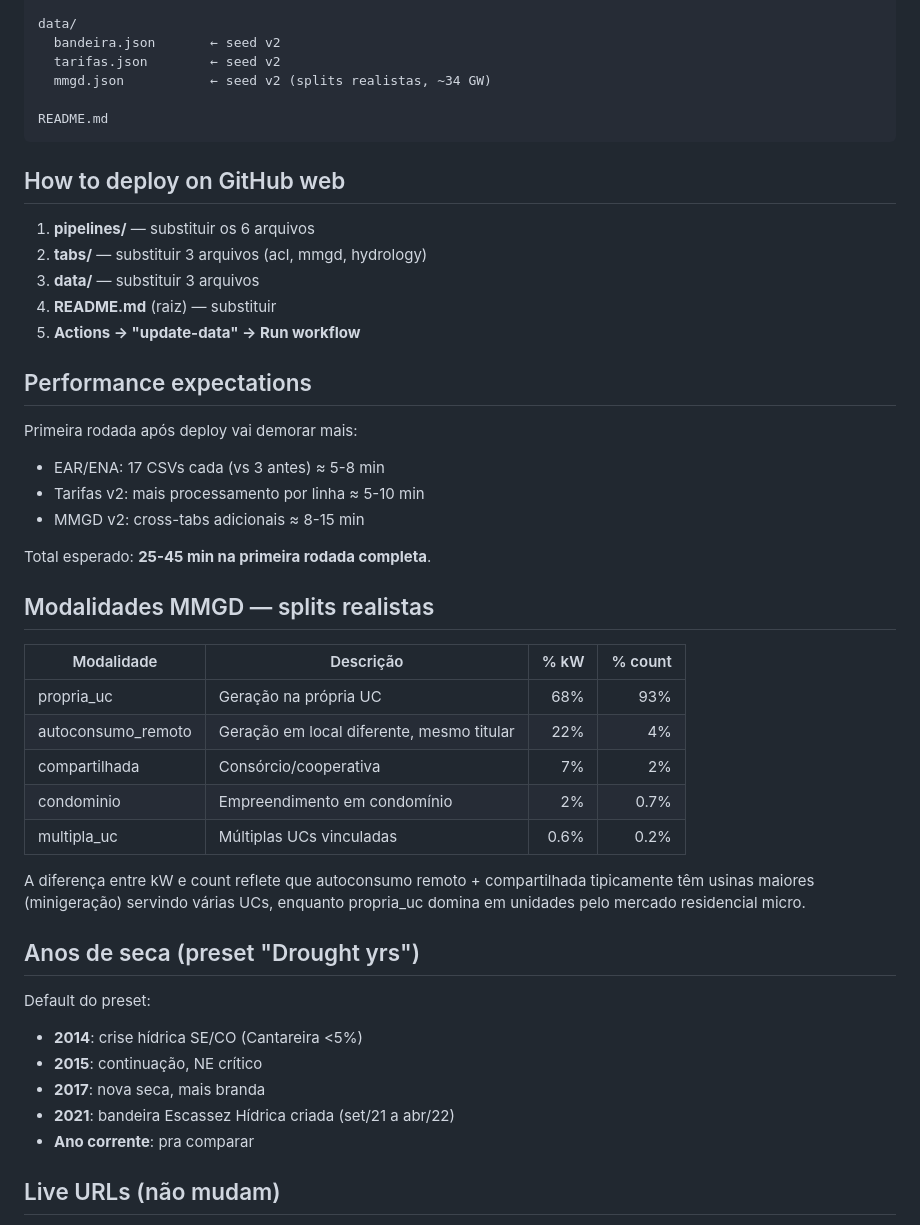
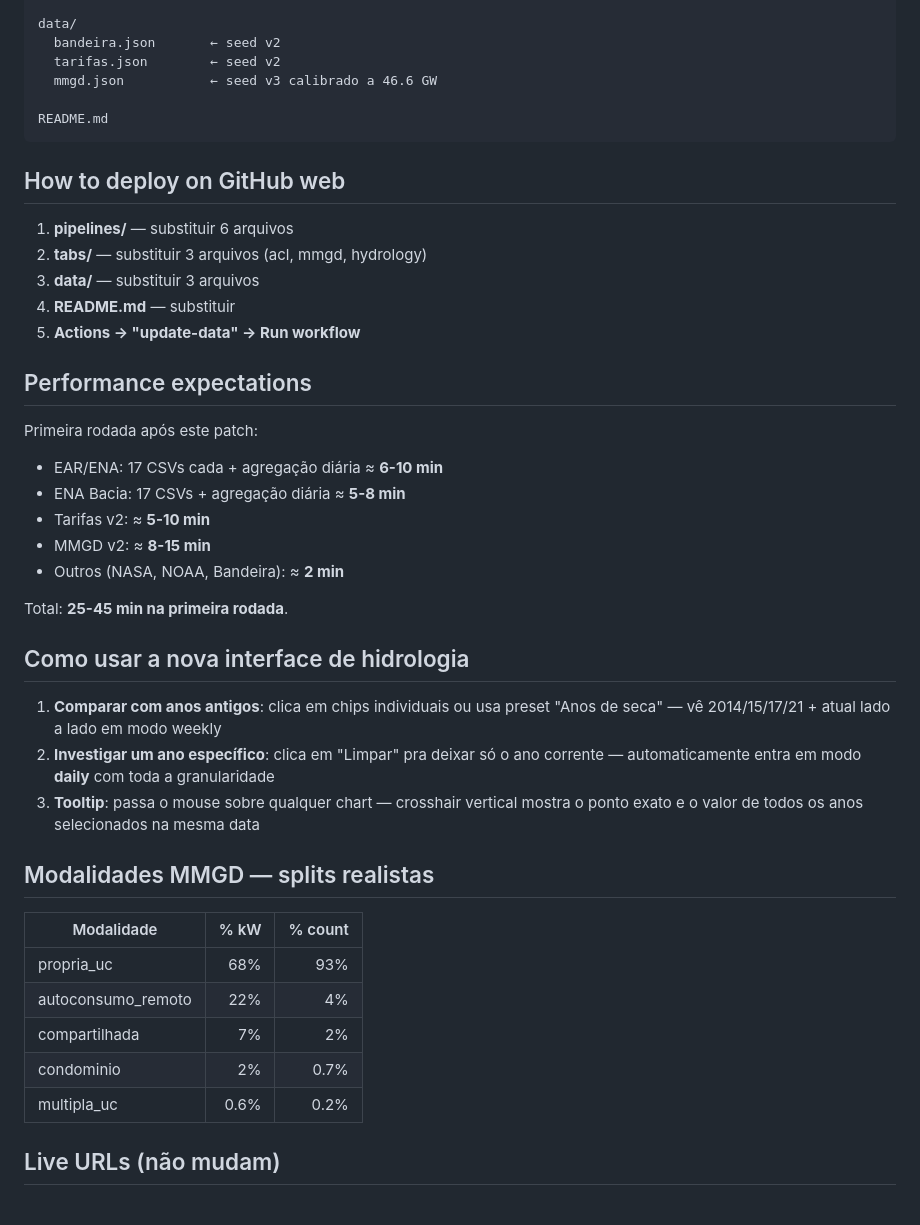
Before and after one commit to rtbarbosa3/dashsin, a Markdown page: README.md, the part around one of its changes. Drawn GitHub-style.

````diff
--- a/README.md
+++ b/README.md
@@ -64,50 +74,45 @@ tabs/
 data/
   bandeira.json       ← seed v2
   tarifas.json        ← seed v2
-  mmgd.json           ← seed v2 (splits realistas, ~34 GW)
+  mmgd.json           ← seed v3 calibrado a 46.6 GW
 
 README.md
 ```
 
 ## How to deploy on GitHub web
 
-1. **pipelines/** — substituir os 6 arquivos
+1. **pipelines/** — substituir 6 arquivos
 2. **tabs/** — substituir 3 arquivos (acl, mmgd, hydrology)
 3. **data/** — substituir 3 arquivos
-4. **README.md** (raiz) — substituir
+4. **README.md** — substituir
 5. **Actions → "update-data" → Run workflow**
 
 ## Performance expectations
 
-Primeira rodada após deploy vai demorar mais:
-- EAR/ENA: 17 CSVs cada (vs 3 antes) ≈ 5-8 min
-- Tarifas v2: mais processamento por linha ≈ 5-10 min
-- MMGD v2: cross-tabs adicionais ≈ 8-15 min
+Primeira rodada após este patch:
+- EAR/ENA: 17 CSVs cada + agregação diária ≈ **6-10 min**
+- ENA Bacia: 17 CSVs + agregação diária ≈ **5-8 min**
+- Tarifas v2: ≈ **5-10 min**
+- MMGD v2: ≈ **8-15 min**
+- Outros (NASA, NOAA, Bandeira): ≈ **2 min**
 
-Total esperado: **25-45 min na primeira rodada completa**.
+Total: **25-45 min na primeira rodada**.
+
+## Como usar a nova interface de hidrologia
+
+1. **Comparar com anos antigos**: clica em chips individuais ou usa preset "Anos de seca" — vê 2014/15/17/21 + atual lado a lado em modo weekly
+2. **Investigar um ano específico**: clica em "Limpar" pra deixar só o ano corrente — automaticamente entra em modo **daily** com toda a granularidade
+3. **Tooltip**: passa o mouse sobre qualquer chart — crosshair vertical mostra o ponto exato e o valor de todos os anos selecionados na mesma data
 
 ## Modalidades MMGD — splits realistas
 
-| Modalidade | Descrição | % kW | % count |
-|---|---|---:|---:|
-| propria_uc | Geração na própria UC | 68% | 93% |
-| autoconsumo_remoto | Geração em local diferente, mesmo titular | 22% | 4% |
-| compartilhada | Consórcio/cooperativa | 7% | 2% |
-| condominio | Empreendimento em condomínio | 2% | 0.7% |
-| multipla_uc | Múltiplas UCs vinculadas | 0.6% | 0.2% |
-
-A diferença entre kW e count reflete que autoconsumo remoto + compartilhada
-tipicamente têm usinas maiores (minigeração) servindo várias UCs, enquanto
-propria_uc domina em unidades pelo mercado residencial micro.
-
-## Anos de seca (preset "Drought yrs")
-
-Default do preset:
-- **2014**: crise hídrica SE/CO (Cantareira <5%)
-- **2015**: continuação, NE crítico
-- **2017**: nova seca, mais branda
-- **2021**: bandeira Escassez Hídrica criada (set/21 a abr/22)
-- **Ano corrente**: pra comparar
+| Modalidade | % kW | % count |
+|---|---:|---:|
+| propria_uc | 68% | 93% |
+| autoconsumo_remoto | 22% | 4% |
+| compartilhada | 7% | 2% |
+| condominio | 2% | 0.7% |
+| multipla_uc | 0.6% | 0.2% |
 
 ## Live URLs (não mudam)
 - Site: https://rtbarbosa3.github.io/dashsin/
````
Also changed, not shown: other parts of README.md (+58 -48 lines).
